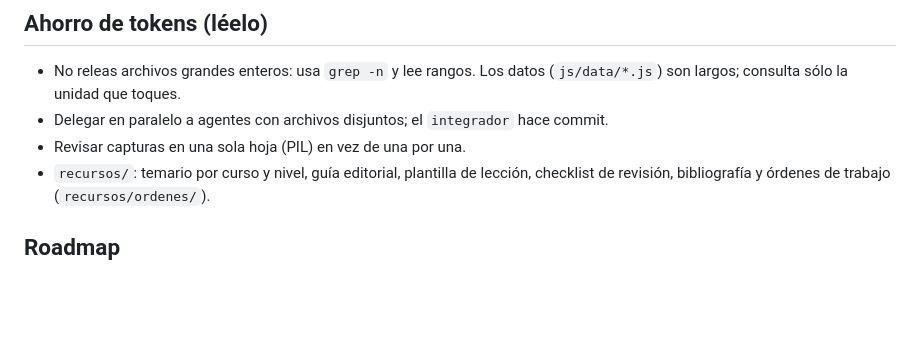
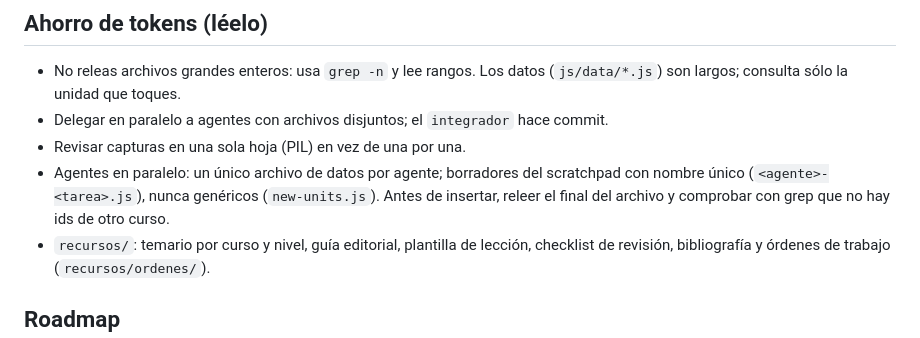
Before and after one commit to mmedranomun-hub/Corazone, a Markdown page: CLAUDE.md, the part around the change. Drawn GitHub-style; blank space fills up the shorter version.

Commit message:
CLAUDE.md: normas para agentes en paralelo (borradores con nombre único)
Co-Authored-By: Claude Opus 5.5 <noreply@anthropic.com>
Claude-Session: https://claude.ai/code/session_0169X8WshQWEKBtHdd1H9KaL

```diff
--- a/CLAUDE.md
+++ b/CLAUDE.md
@@ -55,6 +55,7 @@ App web tipo Duolingo para aprender **ECG, ecocardiograma y cateterismo** (públ
 - No releas archivos grandes enteros: usa `grep -n` y lee rangos. Los datos (`js/data/*.js`) son largos; consulta sólo la unidad que toques.
 - Delegar en paralelo a agentes con archivos disjuntos; el `integrador` hace commit.
 - Revisar capturas en una sola hoja (PIL) en vez de una por una.
+- Agentes en paralelo: un único archivo de datos por agente; borradores del scratchpad con nombre único (`<agente>-<tarea>.js`), nunca genéricos (`new-units.js`). Antes de insertar, releer el final del archivo y comprobar con grep que no hay ids de otro curso.
 - `recursos/`: temario por curso y nivel, guía editorial, plantilla de lección, checklist de revisión, bibliografía y órdenes de trabajo (`recursos/ordenes/`).
 
 ## Roadmap
```
